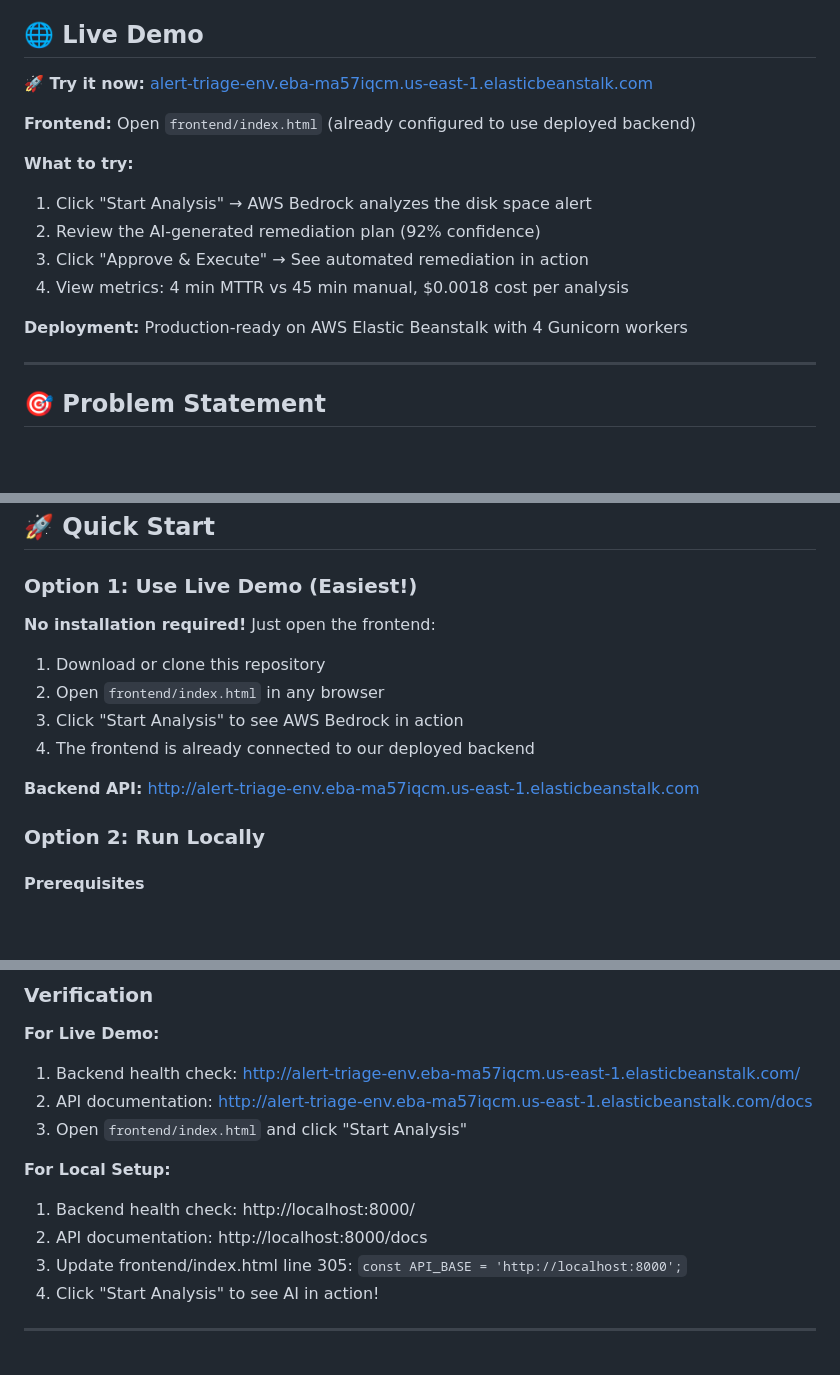
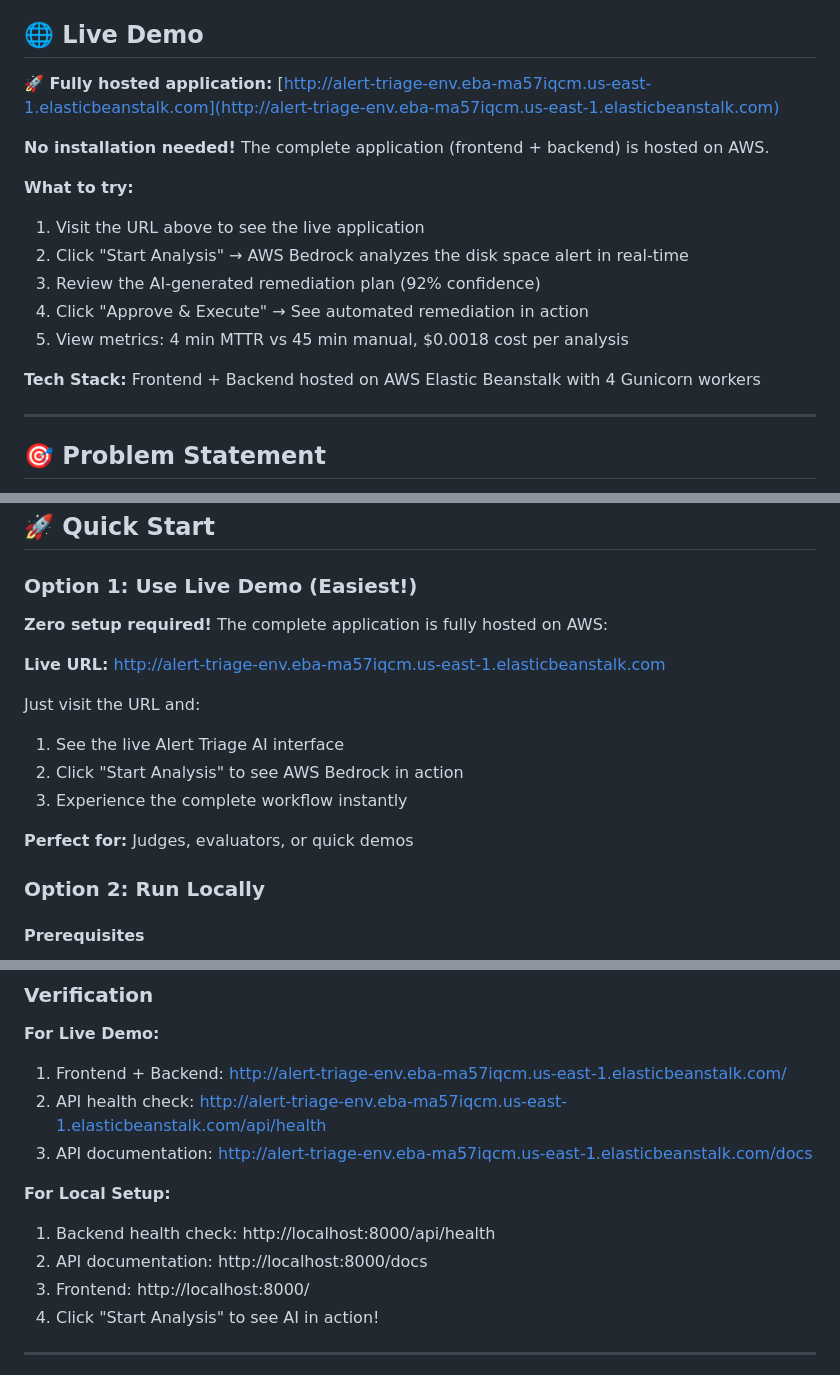
Before and after one commit to sahilashra/alertTriageAi, a Markdown page: README.md, 3 parts joined by grey strips. Rendered like a GitHub page; blank space fills up the shorter version.

```diff
--- a/README.md
+++ b/README.md
@@ -12,17 +12,18 @@
 
 ## 🌐 Live Demo
 
-**🚀 Try it now:** [alert-triage-env.eba-ma57iqcm.us-east-1.elasticbeanstalk.com](http://alert-triage-env.eba-ma57iqcm.us-east-1.elasticbeanstalk.com)
+**🚀 Fully hosted application:** [http://alert-triage-env.eba-ma57iqcm.us-east-1.elasticbeanstalk.com](http://alert-triage-env.eba-ma57iqcm.us-east-1.elasticbeanstalk.com)
 
-**Frontend:** Open `frontend/index.html` (already configured to use deployed backend)
+**No installation needed!** The complete application (frontend + backend) is hosted on AWS.
 
 **What to try:**
-1. Click "Start Analysis" → AWS Bedrock analyzes the disk space alert
-2. Review the AI-generated remediation plan (92% confidence)
-3. Click "Approve & Execute" → See automated remediation in action
-4. View metrics: 4 min MTTR vs 45 min manual, $0.0018 cost per analysis
+1. Visit the URL above to see the live application
+2. Click "Start Analysis" → AWS Bedrock analyzes the disk space alert in real-time
+3. Review the AI-generated remediation plan (92% confidence)
+4. Click "Approve & Execute" → See automated remediation in action
+5. View metrics: 4 min MTTR vs 45 min manual, $0.0018 cost per analysis
 
-**Deployment:** Production-ready on AWS Elastic Beanstalk with 4 Gunicorn workers
+**Tech Stack:** Frontend + Backend hosted on AWS Elastic Beanstalk with 4 Gunicorn workers
 
 ---
 
@@ -68,14 +69,16 @@ A **context-aware agentic platform** that handles ALL IT operations:
 
 ### Option 1: Use Live Demo (Easiest!)
 
-**No installation required!** Just open the frontend:
+**Zero setup required!** The complete application is fully hosted on AWS:
 
-1. Download or clone this repository
-2. Open `frontend/index.html` in any browser
-3. Click "Start Analysis" to see AWS Bedrock in action
-4. The frontend is already connected to our deployed backend
+**Live URL:** http://alert-triage-env.eba-ma57iqcm.us-east-1.elasticbeanstalk.com
 
-**Backend API:** http://alert-triage-env.eba-ma57iqcm.us-east-1.elasticbeanstalk.com
+Just visit the URL and:
+1. See the live Alert Triage AI interface
+2. Click "Start Analysis" to see AWS Bedrock in action
+3. Experience the complete workflow instantly
+
+**Perfect for:** Judges, evaluators, or quick demos
 
 ### Option 2: Run Locally
 
@@ -131,14 +134,14 @@ start frontend\index.html
 ### Verification
 
 **For Live Demo:**
-1. Backend health check: http://alert-triage-env.eba-ma57iqcm.us-east-1.elasticbeanstalk.com/
-2. API documentation: http://alert-triage-env.eba-ma57iqcm.us-east-1.elasticbeanstalk.com/docs
-3. Open `frontend/index.html` and click "Start Analysis"
+1. Frontend + Backend: http://alert-triage-env.eba-ma57iqcm.us-east-1.elasticbeanstalk.com/
+2. API health check: http://alert-triage-env.eba-ma57iqcm.us-east-1.elasticbeanstalk.com/api/health
+3. API documentation: http://alert-triage-env.eba-ma57iqcm.us-east-1.elasticbeanstalk.com/docs
 
 **For Local Setup:**
-1. Backend health check: http://localhost:8000/
+1. Backend health check: http://localhost:8000/api/health
 2. API documentation: http://localhost:8000/docs
-3. Update frontend/index.html line 305: `const API_BASE = 'http://localhost:8000';`
+3. Frontend: http://localhost:8000/
 4. Click "Start Analysis" to see AI in action!
 
 ---
```
Also changed, not shown: other parts of README.md (+4 -3 lines).
